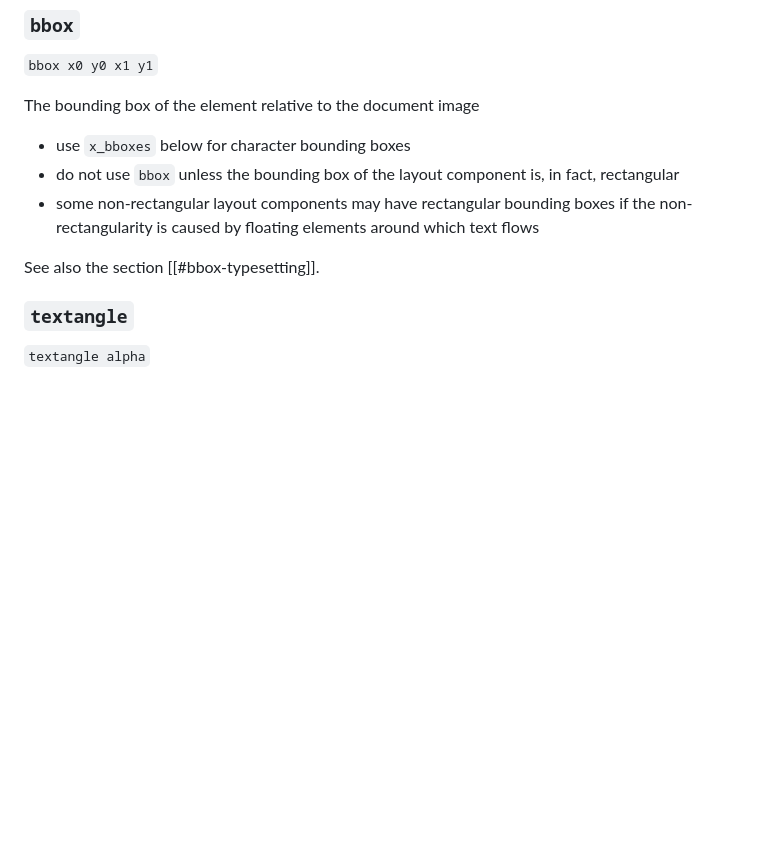
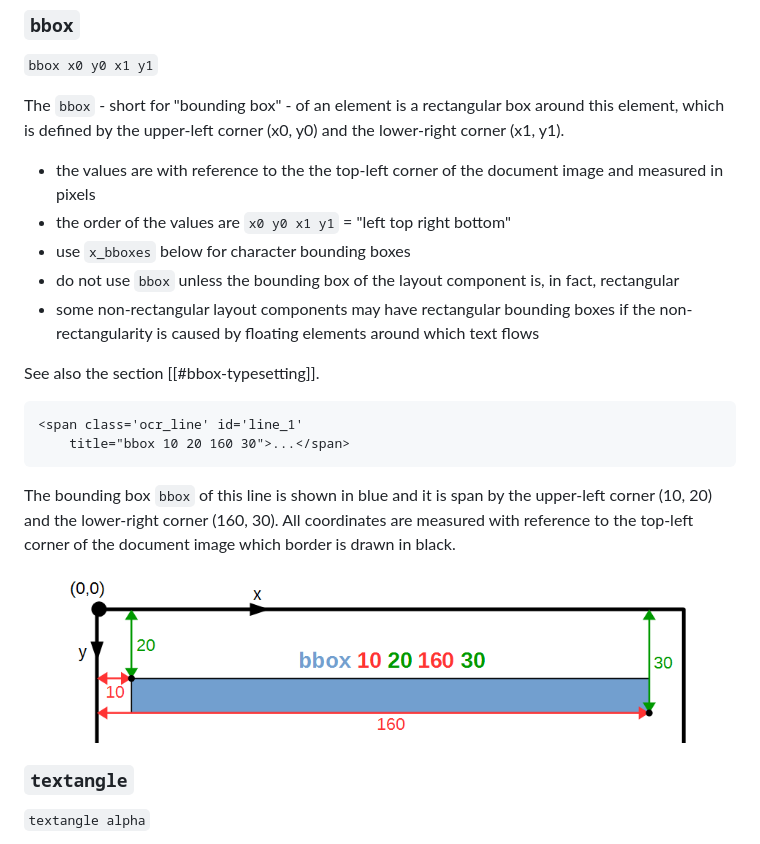
Before and after one commit to kba/hocr-spec, a Markdown page: 1.2/spec.md, the part around one of its changes. Drawn GitHub-style; pictures changed too: images/bbox-crop.png (added); blank space fills up the shorter version.

Commit message:
Add image and more description for bbox
This solves #34.

````diff
--- a/1.2/spec.md
+++ b/1.2/spec.md
@@ -72,8 +72,13 @@ The following properties can apply to most elements (where it makes sense):
 
 `bbox x0 y0 x1 y1`
 
-The bounding box of the element relative to the document image
+The `bbox` - short for "bounding box" - of an element is a rectangular box
+around this element, which is defined by the upper-left corner (x0, y0) and
+the lower-right corner (x1, y1).
 
+  * the values are with reference to the the top-left corner of the document image
+    and measured in pixels
+  * the order of the values are `x0 y0 x1 y1` = "left top right bottom"
   * use `x_bboxes` below for character bounding boxes
   * do not use `bbox` unless the bounding box of the layout component is, in
     fact, rectangular
@@ -81,3 +86,21 @@ The bounding box of the element relative to the document image
     if the non-rectangularity is caused by floating elements around which text flows
 
 See also the section [[#bbox-typesetting]].
+
+<div class="example">
+
+```html
+<span class='ocr_line' id='line_1'
+    title="bbox 10 20 160 30">...</span>
+```
+
+The bounding box `bbox` of this line is shown in blue and it is span
+by the upper-left corner (10, 20) and the lower-right corner (160, 30).
+All coordinates are measured with reference to the top-left corner of
+the document image which border is drawn in black.
+
+<figure><img
+  alt="bbox explained"
+  src="../images/bbox-crop.png"/>
+</figure>
+
````
Also changed, not shown: other parts of 1.2/spec.md (+1 -0 lines), 3 other files.
